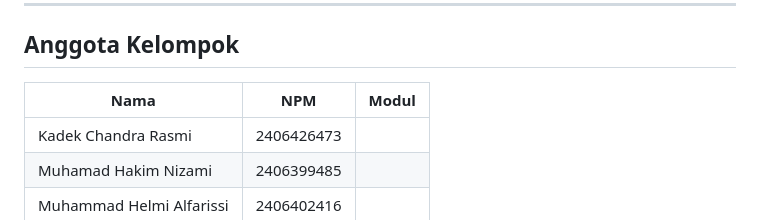
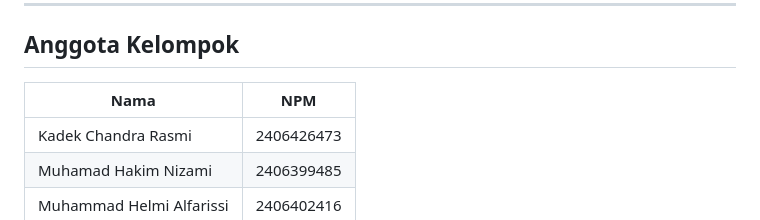
Before and after one commit to 18-PKPLETSGOO/TK3-PKPLETSGOO, a Markdown page: README.md, the part around the change. Rendered like a GitHub page.

```diff
--- a/README.md
+++ b/README.md
@@ -880,8 +880,8 @@ http://localhost:8000/
 ---
 ## Anggota Kelompok
 
-| Nama | NPM | Modul |
-|------|-----|-------|
+| Nama | NPM |
+|------|-----|
 | Kadek Chandra Rasmi | 2406426473 |
 | Muhamad Hakim Nizami | 2406399485 |
 | Muhammad Helmi Alfarissi | 2406402416 |
```
